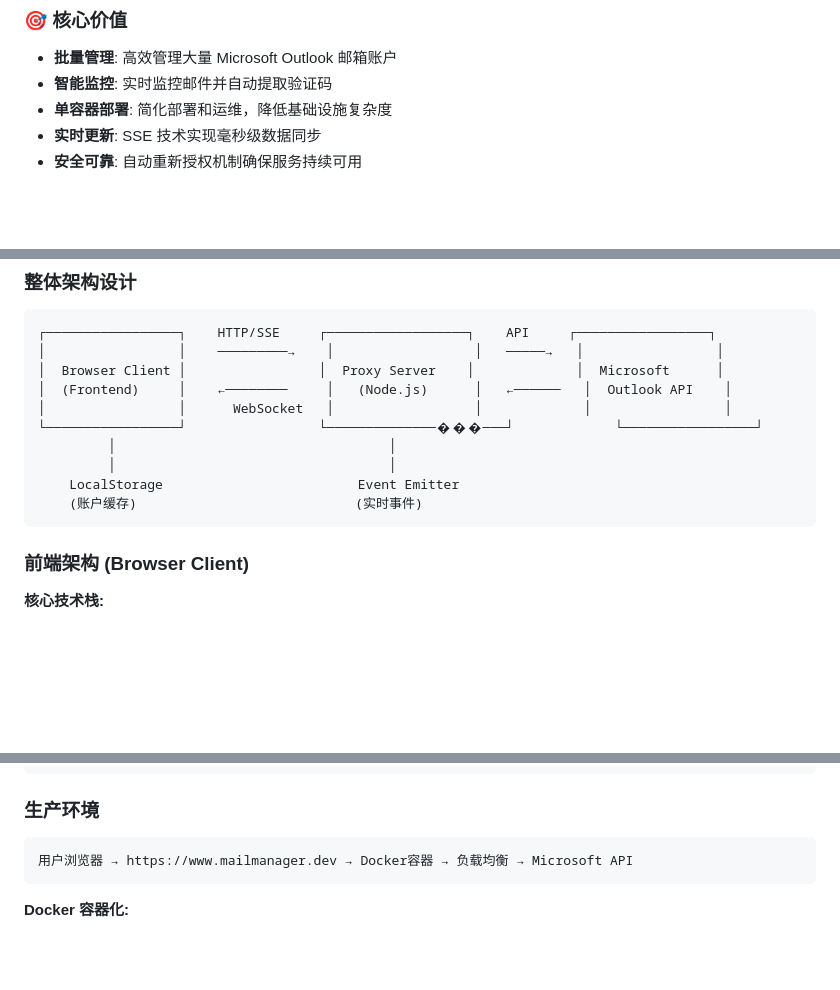
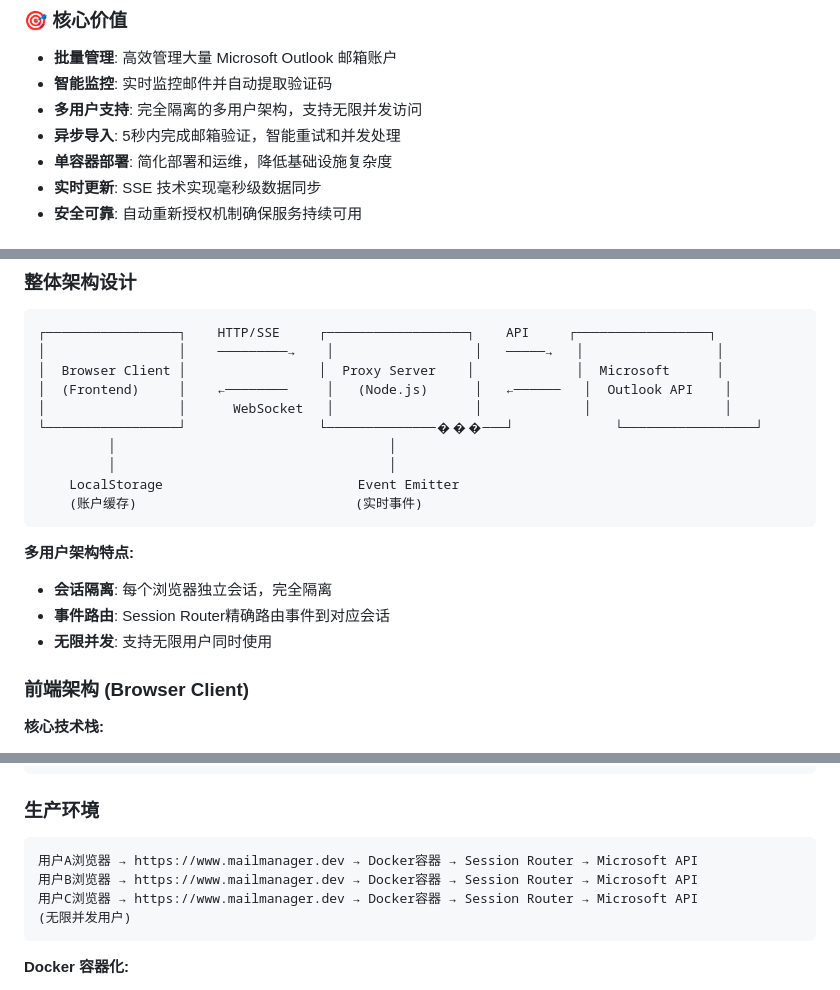
Before and after one commit to xxrenzhe/mailmanager, a Markdown page: docs/MustKnowV1.md, 3 parts joined by grey strips. GitHub-like rendering; blank space fills up the shorter version.

````diff
--- a/docs/MustKnowV1.md
+++ b/docs/MustKnowV1.md
@@ -81,6 +81,8 @@ MailManager 是一个现代化的邮件账户管理系统，主要功能是批
 ### 🎯 核心价值
 - **批量管理**: 高效管理大量 Microsoft Outlook 邮箱账户
 - **智能监控**: 实时监控邮件并自动提取验证码
+- **多用户支持**: 完全隔离的多用户架构，支持无限并发访问
+- **异步导入**: 5秒内完成邮箱验证，智能重试和并发处理
 - **单容器部署**: 简化部署和运维，降低基础设施复杂度
 - **实时更新**: SSE 技术实现毫秒级数据同步
 - **安全可靠**: 自动重新授权机制确保服务持续可用
@@ -132,6 +146,11 @@ MailManager 是一个现代化的邮件账户管理系统，主要功能是批
     LocalStorage                         Event Emitter
     (账户缓存)                            (实时事件)
 ```
+
+**多用户架构特点:**
+- **会话隔离**: 每个浏览器独立会话，完全隔离
+- **事件路由**: Session Router精确路由事件到对应会话
+- **无限并发**: 支持无限用户同时使用
 
 ### 前端架构 (Browser Client)
 
@@ -301,7 +320,10 @@ MailManager 是一个现代化的邮件账户管理系统，主要功能是批
 
 ### 生产环境
 ```
-用户浏览器 → https://www.mailmanager.dev → Docker容器 → 负载均衡 → Microsoft API
+用户A浏览器 → https://www.mailmanager.dev → Docker容器 → Session Router → Microsoft API
+用户B浏览器 → https://www.mailmanager.dev → Docker容器 → Session Router → Microsoft API
+用户C浏览器 → https://www.mailmanager.dev → Docker容器 → Session Router → Microsoft API
+(无限并发用户)
 ```
 
 **Docker 容器化:**
````
Also changed, not shown: other parts of docs/MustKnowV1.md (+33 -2 lines).
